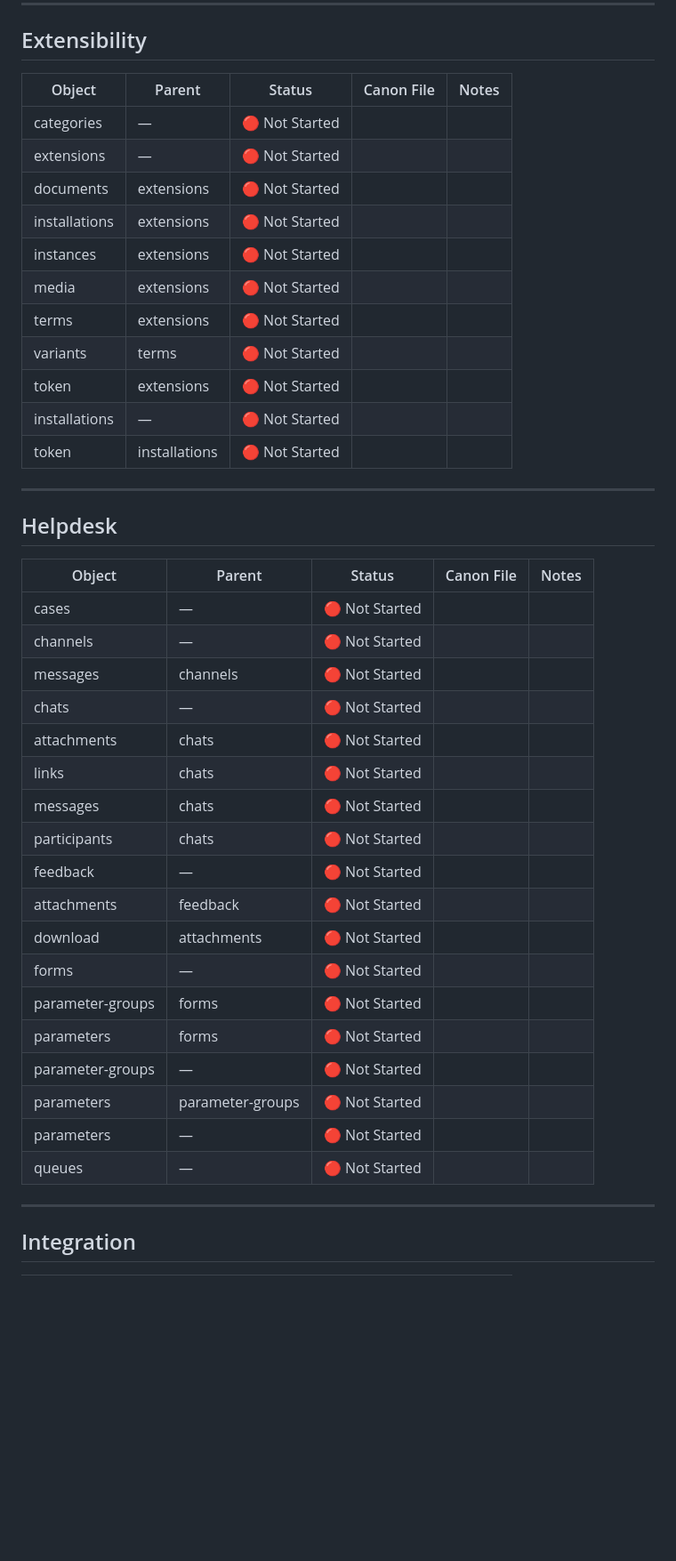
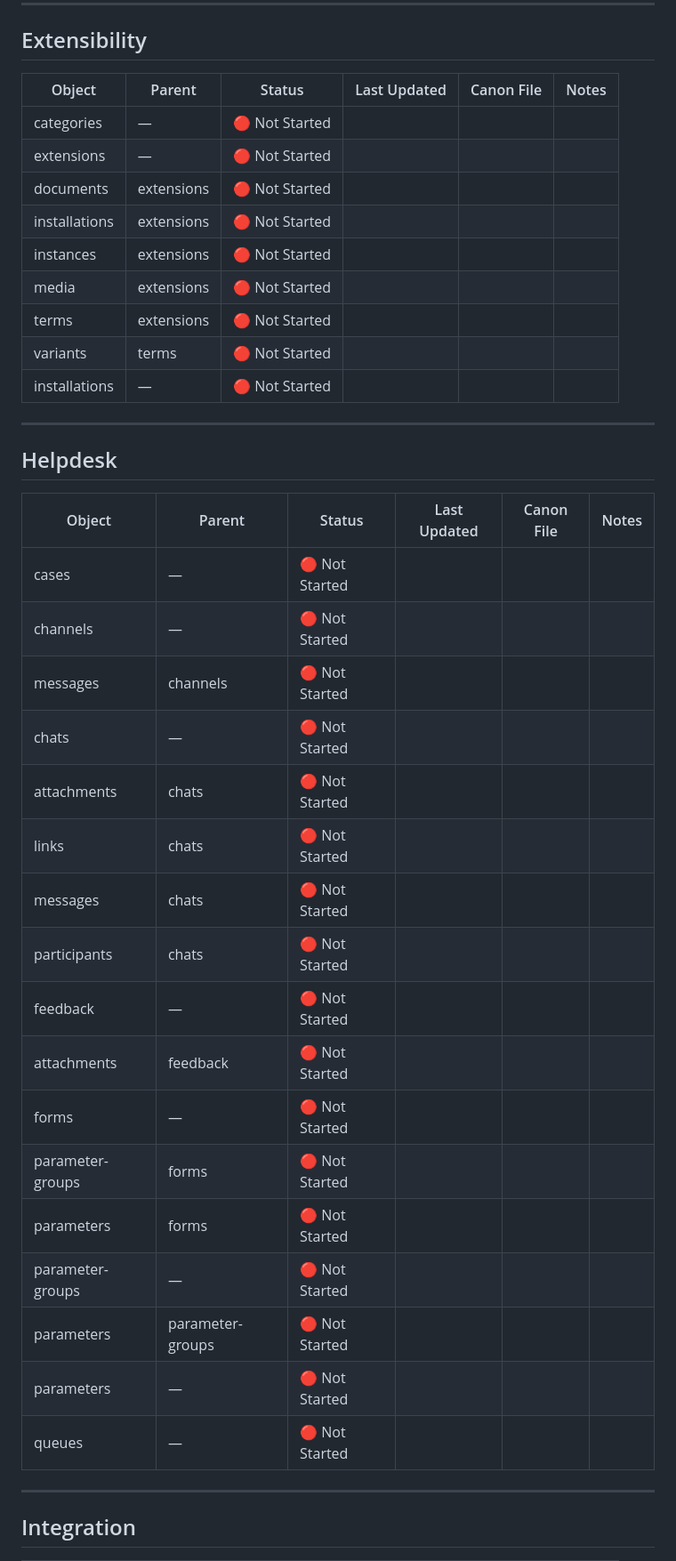
Before and after one commit to softwareone-platform/mpt-marketplace-canon, a Markdown page: questions/CANON_BACKLOG.md, the part around one of its changes. Shown at 89% size. Drawn GitHub-style; blank space fills up the shorter version.

```diff
--- a/questions/CANON_BACKLOG.md
+++ b/questions/CANON_BACKLOG.md
@@ -179,44 +163,41 @@ This document is the authoritative backlog and coverage tracker for platform can
 
 ## Extensibility
 
-| Object | Parent | Status | Canon File | Notes |
-|--------|--------|--------|------------|-------|
-| categories | — | 🔴 Not Started | | |
-| extensions | — | 🔴 Not Started | | |
-| documents | extensions | 🔴 Not Started | | |
-| installations | extensions | 🔴 Not Started | | |
-| instances | extensions | 🔴 Not Started | | |
-| media | extensions | 🔴 Not Started | | |
-| terms | extensions | 🔴 Not Started | | |
-| variants | terms | 🔴 Not Started | | |
-| token | extensions | 🔴 Not Started | | |
-| installations | — | 🔴 Not Started | | |
-| token | installations | 🔴 Not Started | | |
+| Object | Parent | Status | Last Updated | Canon File | Notes |
+|--------|--------|--------|--------------|------------|-------|
+| categories | — | 🔴 Not Started | | | |
+| extensions | — | 🔴 Not Started | | | |
+| documents | extensions | 🔴 Not Started | | | |
+| installations | extensions | 🔴 Not Started | | | |
+| instances | extensions | 🔴 Not Started | | | |
+| media | extensions | 🔴 Not Started | | | |
+| terms | extensions | 🔴 Not Started | | | |
+| variants | terms | 🔴 Not Started | | | |
+| installations | — | 🔴 Not Started | | | |
 
 ---
 
 ## Helpdesk
 
-| Object | Parent | Status | Canon File | Notes |
-|--------|--------|--------|------------|-------|
-| cases | — | 🔴 Not Started | | |
-| channels | — | 🔴 Not Started | | |
-| messages | channels | 🔴 Not Started | | |
-| chats | — | 🔴 Not Started | | |
-| attachments | chats | 🔴 Not Started | | |
-| links | chats | 🔴 Not Started | | |
-| messages | chats | 🔴 Not Started | | |
-| participants | chats | 🔴 Not Started | | |
-| feedback | — | 🔴 Not Started | | |
-| attachments | feedback | 🔴 Not Started | | |
-| download | attachments | 🔴 Not Started | | |
-| forms | — | 🔴 Not Started | | |
-| parameter-groups | forms | 🔴 Not Started | | |
-| parameters | forms | 🔴 Not Started | | |
-| parameter-groups | — | 🔴 Not Started | | |
-| parameters | parameter-groups | 🔴 Not Started | | |
-| parameters | — | 🔴 Not Started | | |
-| queues | — | 🔴 Not Started | | |
+| Object | Parent | Status | Last Updated | Canon File | Notes |
+|--------|--------|--------|--------------|------------|-------|
+| cases | — | 🔴 Not Started | | | |
+| channels | — | 🔴 Not Started | | | |
+| messages | channels | 🔴 Not Started | | | |
+| chats | — | 🔴 Not Started | | | |
+| attachments | chats | 🔴 Not Started | | | |
+| links | chats | 🔴 Not Started | | | |
+| messages | chats | 🔴 Not Started | | | |
+| participants | chats | 🔴 Not Started | | | |
+| feedback | — | 🔴 Not Started | | | |
+| attachments | feedback | 🔴 Not Started | | | |
+| forms | — | 🔴 Not Started | | | |
+| parameter-groups | forms | 🔴 Not Started | | | |
+| parameters | forms | 🔴 Not Started | | | |
+| parameter-groups | — | 🔴 Not Started | | | |
+| parameters | parameter-groups | 🔴 Not Started | | | |
+| parameters | — | 🔴 Not Started | | | |
+| queues | — | 🔴 Not Started | | | |
 
 ---
 
```
Also changed, not shown: other parts of questions/CANON_BACKLOG.md (+157 -175 lines), 2 other files.
